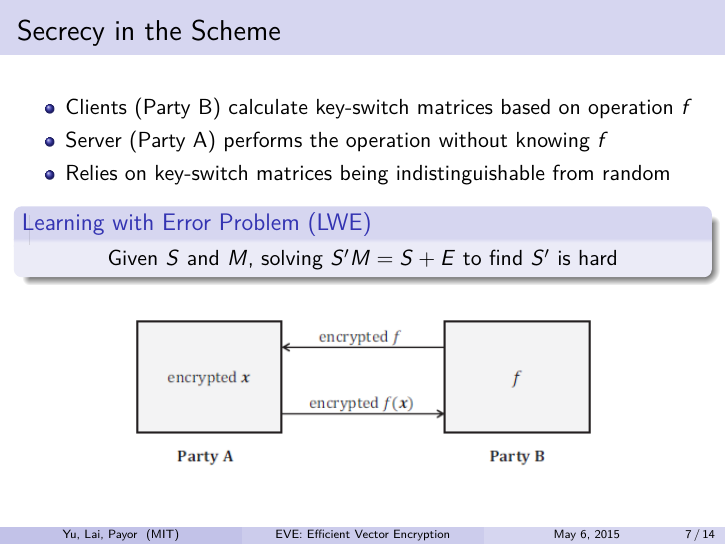
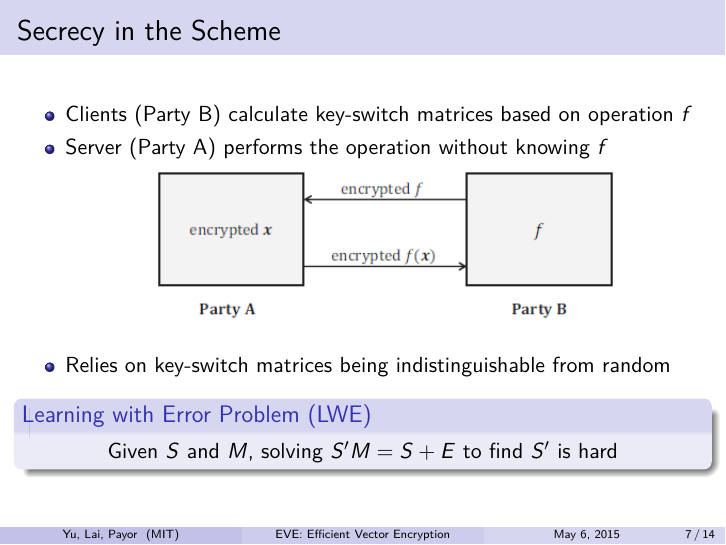
Before and after one commit to jamespayor/vector-homomorphic-encryption, LaTeX slides (presentation/06-857_A_prez.tex): page 7 of 14. Compiled offline with pdfLaTeX.

Commit message:
latex changed title

```diff
--- a/presentation/06-857_A_prez.tex
+++ b/presentation/06-857_A_prez.tex
@@ -190,8 +190,14 @@ Weighted Inner Product: $\bbx' = \bbx_1^T H \bbx_2$
 \itz{
 \item{ Clients (Party B) calculate key-switch matrices based on operation $f$}
 \item{ Server (Party A) performs the operation without knowing $f$}
+
+\begin{figure}[ht]
+\centering
+\includegraphics[width=3.2in]{eve}
+\end{figure}
+
+\vspace{.07in}
 \item{ Relies on key-switch matrices being indistinguishable from random}
-
 }
 
 \begin{block}{Learning with Error Problem (LWE)}
```
Also changed, not shown: presentation/06-857_A_prez.tex (5 more changed lines).
